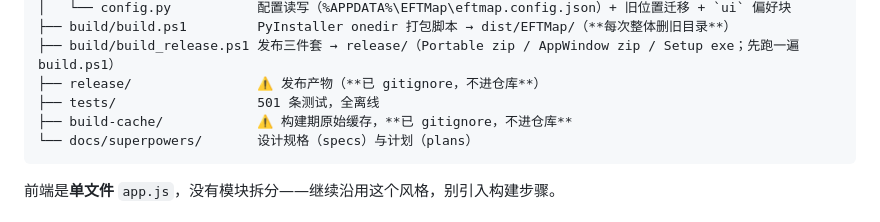
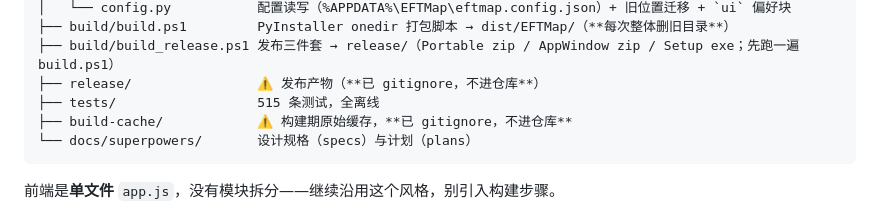
Before and after one commit to jjingith/eft-interactive-map, a Markdown page: AGENT_HANDOFF.md, the part around the change. Rendered like a GitHub page.

Commit message:
docs: 交接手册目录树里的测试条数 501 -> 515

````diff
--- a/AGENT_HANDOFF.md
+++ b/AGENT_HANDOFF.md
@@ -81,7 +81,7 @@ eft-interactive-map/
 ├── build/build.ps1         PyInstaller onedir 打包脚本 → dist/EFTMap/（**每次整体删旧目录**）
 ├── build/build_release.ps1 发布三件套 → release/（Portable zip / AppWindow zip / Setup exe；先跑一遍 build.ps1）
 ├── release/                ⚠️ 发布产物（**已 gitignore，不进仓库**）
-├── tests/                  501 条测试，全离线
+├── tests/                  515 条测试，全离线
 ├── build-cache/            ⚠️ 构建期原始缓存，**已 gitignore，不进仓库**
 └── docs/superpowers/       设计规格（specs）与计划（plans）
 ```
````
